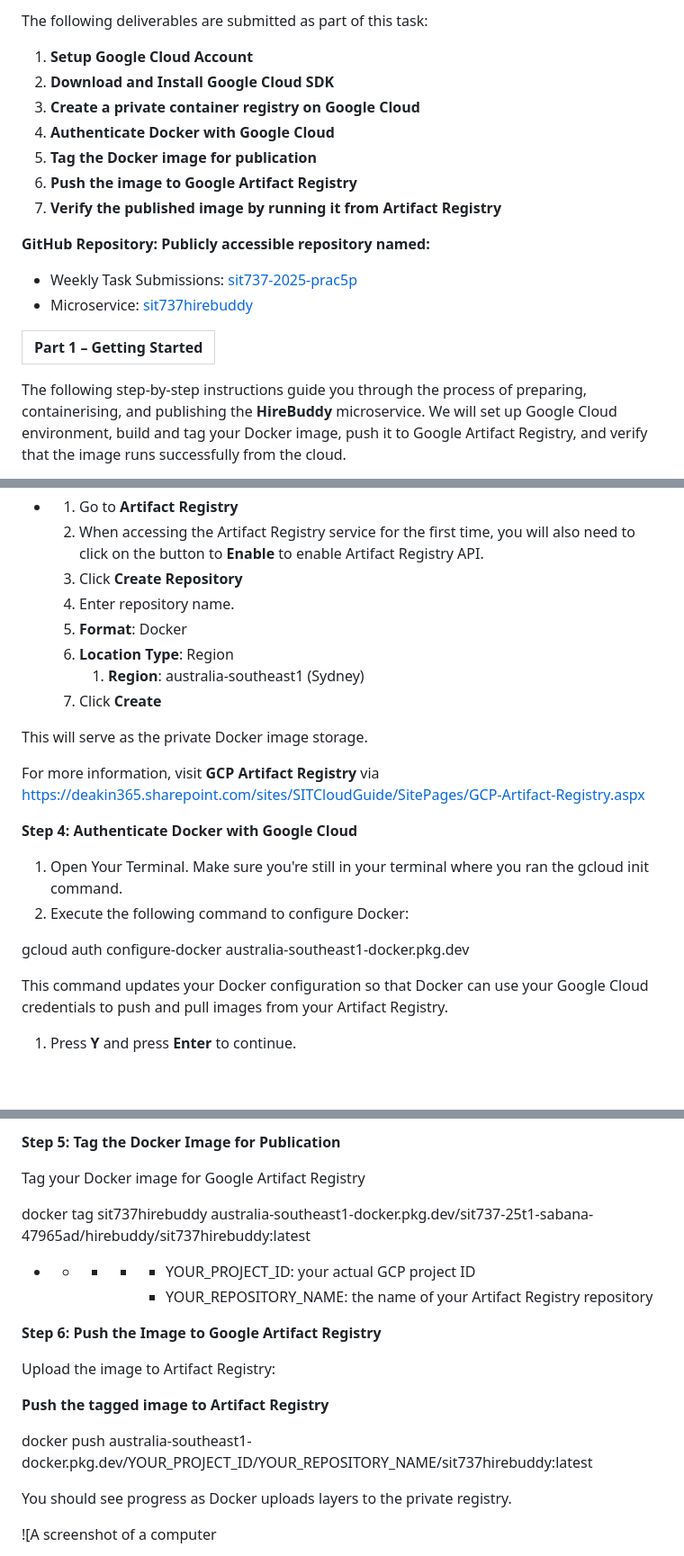
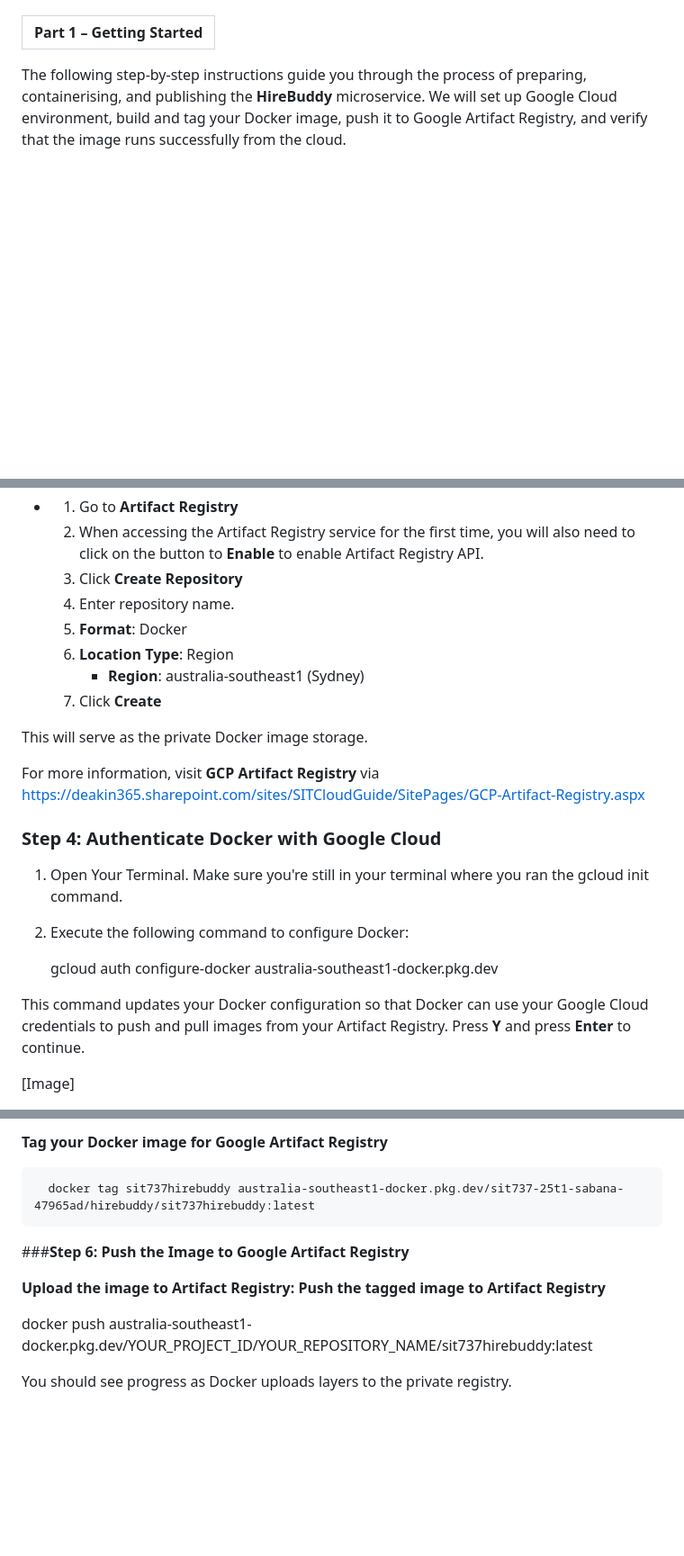
Before and after one commit to seffy/sit737-2025-t1-prac2p, a Markdown page: docs/sit737-task-5-2d-v2.md, 3 parts joined by grey strips. Shown at 90% size. Rendered like a GitHub page; blank space fills up the shorter version.

```diff
--- a/docs/sit737-task-5-2d-v2.md
+++ b/docs/sit737-task-5-2d-v2.md
@@ -27,17 +12,3 @@ Additionally, you'll need a Google Cloud account to create and manage your priva
-The following deliverables are submitted as part of this task:
-
-1. **Setup Google Cloud Account**
-2. **Download and Install Google Cloud SDK**
-3. **Create a private container registry on Google Cloud**
-4. **Authenticate Docker with Google Cloud**
-5. **Tag the Docker image for publication**
-6. **Push the image to Google Artifact Registry**
-7. **Verify the published image by running it from Artifact Registry**
-
-**GitHub Repository: Publicly accessible repository named:**
-
-* Weekly Task Submissions: [sit737-2025-prac5p](https://github.com/seffy/sit737-2025-prac5p)
-* Microservice: [sit737hirebuddy](https://github.com/seffy/sit737hirebuddy)
 
 | **Part 1 – Getting Started** |
 | --- |
@@ -126,21 +84,21 @@ In the **Google Cloud Console**:
   4. Enter repository name.
   5. **Format**: Docker
   6. **Location Type**: Region
-     1. **Region**: australia-southeast1 (Sydney)
+     - **Region**: australia-southeast1 (Sydney)
   7. Click **Create**
 
 This will serve as the private Docker image storage.
 
 For more information, visit **GCP Artifact Registry** via <https://deakin365.sharepoint.com/sites/SITCloudGuide/SitePages/GCP-Artifact-Registry.aspx>
 
-**Step 4: Authenticate Docker with Google Cloud**
-
+### **Step 4: Authenticate Docker with Google Cloud**
 1. Open Your Terminal. Make sure you're still in your terminal where you ran the gcloud init command.
 2. Execute the following command to configure Docker:
 
-gcloud auth configure-docker australia-southeast1-docker.pkg.dev
+      gcloud auth configure-docker australia-southeast1-docker.pkg.dev
 
 This command updates your Docker configuration so that Docker can use your Google Cloud credentials to push and pull images from your Artifact Registry.
+Press **Y** and press **Enter** to continue.
 
-1. Press **Y** and press **Enter** to continue.
+[Image]
 
@@ -148,22 +106,16 @@ This command updates your Docker configuration so that Docker can use your Googl
 
-**Step 5: Tag the Docker Image for Publication**
+**Tag your Docker image for Google Artifact Registry**
 
-Tag your Docker image for Google Artifact Registry
+      docker tag sit737hirebuddy australia-southeast1-docker.pkg.dev/sit737-25t1-sabana-47965ad/hirebuddy/sit737hirebuddy:latest
 
-docker tag sit737hirebuddy australia-southeast1-docker.pkg.dev/sit737-25t1-sabana-47965ad/hirebuddy/sit737hirebuddy:latest
 
-* + - * + YOUR\_PROJECT\_ID: your actual GCP project ID
-        + YOUR\_REPOSITORY\_NAME: the name of your Artifact Registry repository
+###**Step 6: Push the Image to Google Artifact Registry**
 
-**Step 6: Push the Image to Google Artifact Registry**
-
-Upload the image to Artifact Registry:
-
+**Upload the image to Artifact Registry:**
 **Push the tagged image to Artifact Registry**
 
-docker push australia-southeast1-docker.pkg.dev/YOUR\_PROJECT\_ID/YOUR\_REPOSITORY\_NAME/sit737hirebuddy:latest
+   docker push australia-southeast1-docker.pkg.dev/YOUR\_PROJECT\_ID/YOUR\_REPOSITORY\_NAME/sit737hirebuddy:latest
 
 You should see progress as Docker uploads layers to the private registry.
 
-![A screenshot of a computer
 
```
Also changed, not shown: other parts of docs/sit737-task-5-2d-v2.md (+34 -122 lines).
